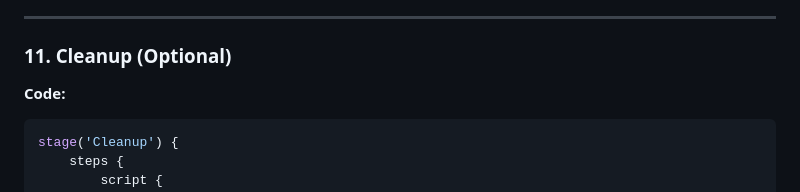
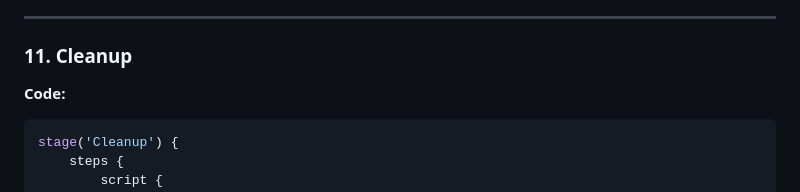
Before and after one commit to Itsyehia/Library-System---Banque-Misr, a Markdown page: README.md, the part around the change. Rendered like a GitHub page.

````diff
--- a/README.md
+++ b/README.md
@@ -400,7 +400,7 @@ This stage performs a smoke test to ensure that the application is running corre
 
 ---
 
-### 11. Cleanup (Optional)
+### 11. Cleanup
 **Code:**
 
 ```groovy
````
